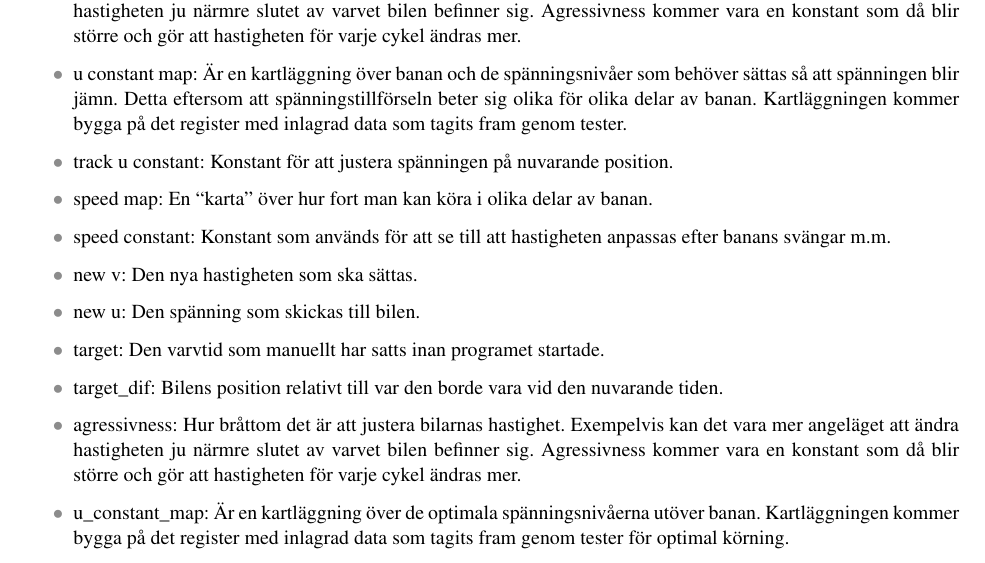
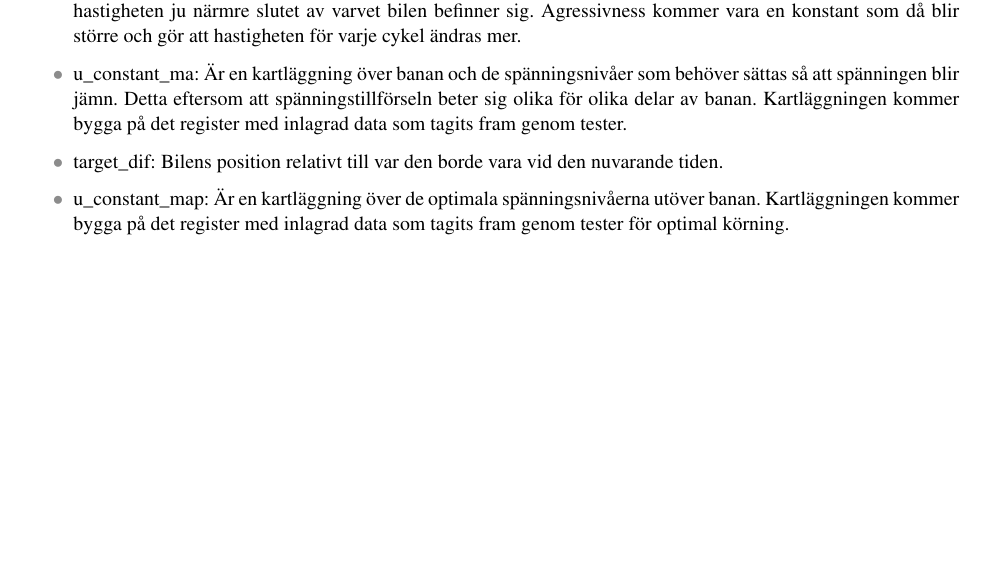
Before and after one commit to sornas/tfyy51, a LaTeX document (Dokument/Designspec/root.tex, which reads Dokument/Designspec/system.tex): part of page 8 of 12, cut so that both start at the same text, the shorter picture padded with empty space. Compiled offline with pdfLaTeX.

Commit message:
Förhoppningsvis fixade fel med duplicering

```diff
--- a/Dokument/Designspec/system.tex
+++ b/Dokument/Designspec/system.tex
@@ -73,15 +73,8 @@ Värdet används sedan för att beräkna nästa hastighet (new v) som kommer ök
       \item target: Den varvtid som manuellt har satts innan programet startade.
       \item target dif: Bilens position relativt till var den borde vara vid den nuvarande tiden.
       \item agressivness: Hur bråttom det är att justera bilarnas hastighet. Exempelvis kan det vara mer angeläget att ändra hastigheten ju närmre slutet av varvet bilen befinner sig. Agressivness kommer vara en konstant som då blir större och gör att hastigheten för varje cykel ändras mer.
-      \item u constant map: Är en kartläggning över banan och de spänningsnivåer som behöver sättas så att spänningen blir jämn. Detta eftersom att spänningstillförseln beter sig olika för olika delar av banan. Kartläggningen kommer bygga på det register med inlagrad data som tagits fram genom tester.
-      \item track u constant: Konstant för att justera spänningen på nuvarande position.
-      \item speed map: En ``karta'' över hur fort man kan köra i olika delar av banan.
-      \item speed constant: Konstant som används för att se till att hastigheten anpassas efter banans svängar m.m.
-      \item new v: Den nya hastigheten som ska sättas.
-      \item new u: Den spänning som skickas till bilen.
-      \item target: Den varvtid som manuellt har satts inan programet startade.
+      \item u\textunderscore constant\textunderscore ma: Är en kartläggning över banan och de spänningsnivåer som behöver sättas så att spänningen blir jämn. Detta eftersom att spänningstillförseln beter sig olika för olika delar av banan. Kartläggningen kommer bygga på det register med inlagrad data som tagits fram genom tester.
       \item target\textunderscore dif: Bilens position relativt till var den borde vara vid den nuvarande tiden.
-      \item agressivness: Hur bråttom det är att justera bilarnas hastighet. Exempelvis kan det vara mer angeläget att ändra hastigheten ju närmre slutet av varvet bilen befinner sig. Agressivness kommer vara en konstant som då blir större och gör att hastigheten för varje cykel ändras mer.
       \item u\textunderscore constant\textunderscore map: Är en kartläggning över de optimala spänningsnivåerna utöver banan. Kartläggningen kommer bygga på det register med inlagrad data som tagits fram genom tester för optimal körning.
       \item track\textunderscore u\textunderscore constant: Konstant för att justera spänningen på nuvarande position.
       \item speed\textunderscore map: En ``karta'' över hur fort man kan köra i olika delar av banan.
```
